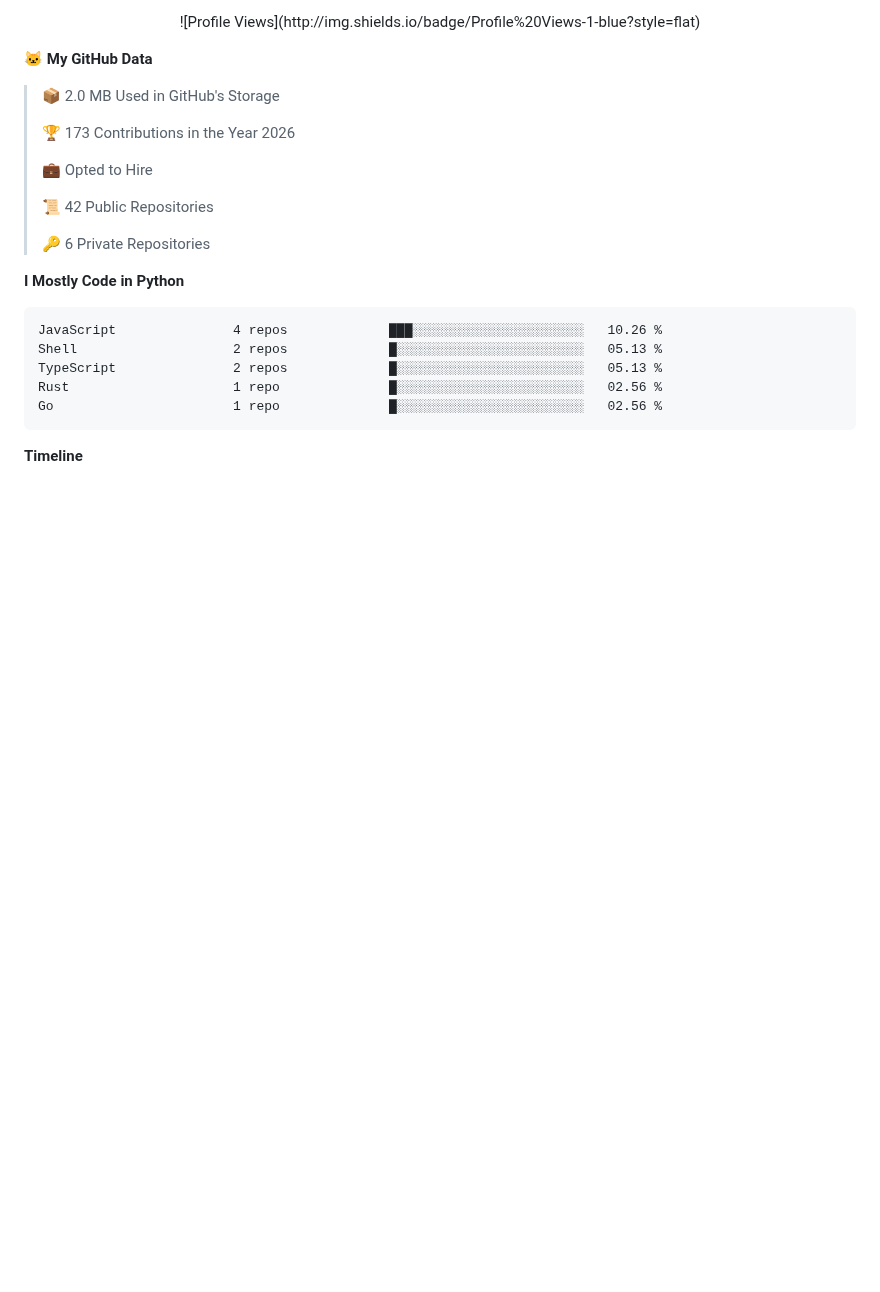
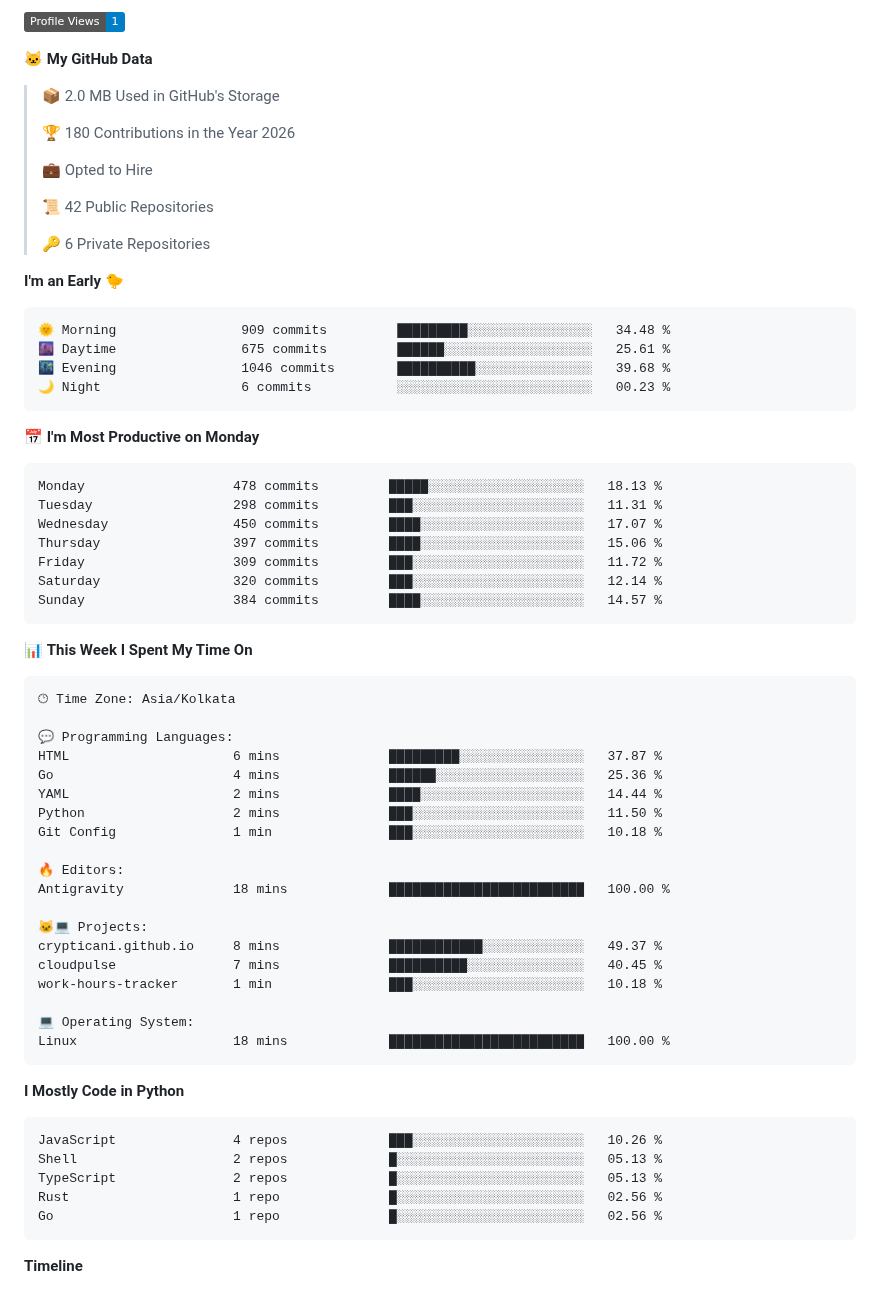
Before and after one commit to crypticani/crypticani, a Markdown page: README.md, the part around one of its changes. GitHub-like rendering; badges without logos; blank space fills up the shorter version.

Commit message:
Updated with Dev Metrics

````diff
--- a/README.md
+++ b/README.md
@@ -95,7 +97,7 @@
 
 > 📦 2.0 MB Used in GitHub's Storage
  >
-> 🏆 173 Contributions in the Year 2026
+> 🏆 180 Contributions in the Year 2026
  >
 > 💼 Opted to Hire
  >
@@ -103,6 +105,51 @@
  >
 > 🔑 6 Private Repositories
  >
+**I'm an Early 🐤**
+
+```text
+🌞 Morning                909 commits         █████████░░░░░░░░░░░░░░░░   34.48 %
+🌆 Daytime                675 commits         ██████░░░░░░░░░░░░░░░░░░░   25.61 %
+🌃 Evening                1046 commits        ██████████░░░░░░░░░░░░░░░   39.68 %
+🌙 Night                  6 commits           ░░░░░░░░░░░░░░░░░░░░░░░░░   00.23 %
+```
+📅 **I'm Most Productive on Monday**
+
+```text
+Monday                   478 commits         █████░░░░░░░░░░░░░░░░░░░░   18.13 %
+Tuesday                  298 commits         ███░░░░░░░░░░░░░░░░░░░░░░   11.31 %
+Wednesday                450 commits         ████░░░░░░░░░░░░░░░░░░░░░   17.07 %
+Thursday                 397 commits         ████░░░░░░░░░░░░░░░░░░░░░   15.06 %
+Friday                   309 commits         ███░░░░░░░░░░░░░░░░░░░░░░   11.72 %
+Saturday                 320 commits         ███░░░░░░░░░░░░░░░░░░░░░░   12.14 %
+Sunday                   384 commits         ████░░░░░░░░░░░░░░░░░░░░░   14.57 %
+```
+
+
+📊 **This Week I Spent My Time On**
+
+```text
+🕑︎ Time Zone: Asia/Kolkata
+
+💬 Programming Languages:
+HTML                     6 mins              █████████░░░░░░░░░░░░░░░░   37.87 %
+Go                       4 mins              ██████░░░░░░░░░░░░░░░░░░░   25.36 %
+YAML                     2 mins              ████░░░░░░░░░░░░░░░░░░░░░   14.44 %
+Python                   2 mins              ███░░░░░░░░░░░░░░░░░░░░░░   11.50 %
+Git Config               1 min               ███░░░░░░░░░░░░░░░░░░░░░░   10.18 %
+
+🔥 Editors:
+Antigravity              18 mins             █████████████████████████   100.00 %
+
+🐱‍💻 Projects:
+crypticani.github.io     8 mins              ████████████░░░░░░░░░░░░░   49.37 %
+cloudpulse               7 mins              ██████████░░░░░░░░░░░░░░░   40.45 %
+work-hours-tracker       1 min               ███░░░░░░░░░░░░░░░░░░░░░░   10.18 %
+
+💻 Operating System:
+Linux                    18 mins             █████████████████████████   100.00 %
+```
+
 **I Mostly Code in Python**
 
 ```text
````
Also changed, not shown: other parts of README.md (+3 -1 lines), assets/bar_graph.png.
